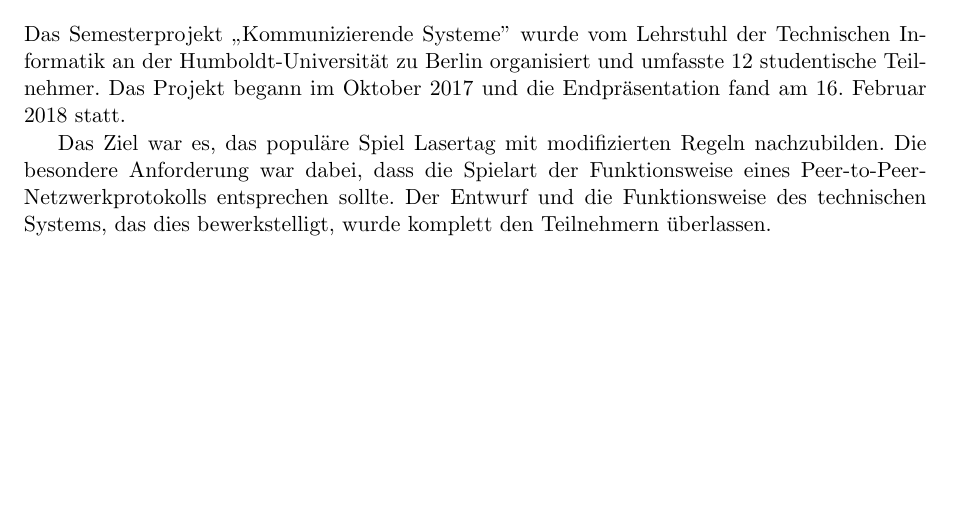
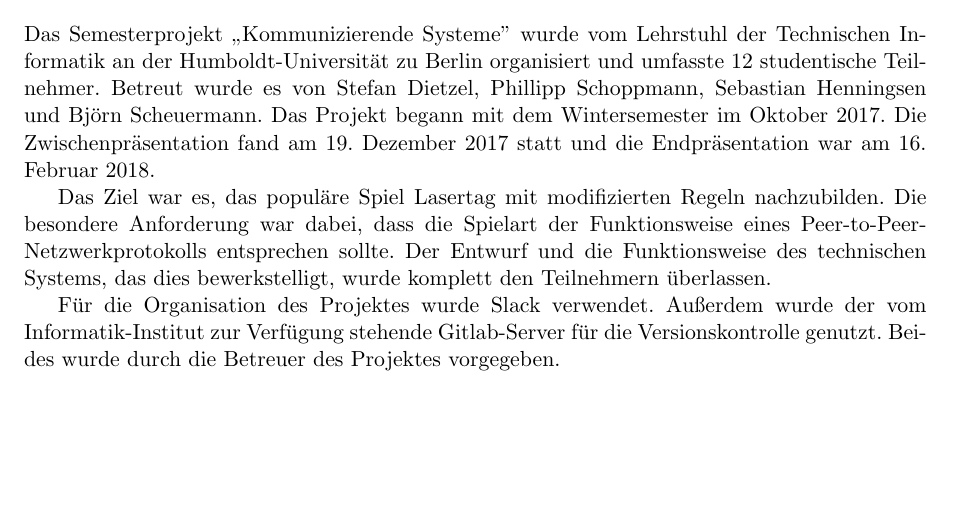
Before and after one commit to Torrintino/semester-project, a LaTeX document (bericht/tex/bericht.tex, which reads bericht/tex/010-einleitung/einleitung.tex): part of page 3 of 26, cut so that both start at the same text. Compiled offline with pdfLaTeX.

Commit message:
Einleitung minimal verändert

```diff
--- a/bericht/tex/010-einleitung/einleitung.tex
+++ b/bericht/tex/010-einleitung/einleitung.tex
@@ -2,10 +2,19 @@
 
 Das Semesterprojekt „Kommunizierende Systeme” wurde vom Lehrstuhl der Technischen Informatik an der
 Humboldt-Universität zu Berlin organisiert und umfasste 12 studentische Teilnehmer.
-Das Projekt begann im Oktober 2017 und die Endpräsentation fand am 16. Februar 2018 statt.
+Betreut wurde es von Stefan Dietzel, Phillipp Schoppmann, Sebastian Henningsen und Björn
+Scheuermann.
+Das Projekt begann mit dem Wintersemester im Oktober 2017.
+Die Zwischenpräsentation fand am 19. Dezember 2017 statt und die Endpräsentation war am
+16. Februar 2018.
 
 Das Ziel war es, das populäre Spiel Lasertag mit modifizierten Regeln nachzubilden.
 Die besondere Anforderung war dabei, dass die Spielart der Funktionsweise eines
 Peer-to-Peer-Netzwerkprotokolls entsprechen sollte.
 Der Entwurf und die Funktionsweise des technischen Systems, das dies bewerkstelligt, wurde komplett
 den Teilnehmern überlassen.
+
+Für die Organisation des Projektes wurde Slack verwendet.
+Außerdem wurde der vom Informatik-Institut zur Verfügung stehende Gitlab-Server für die
+Versionskontrolle genutzt.
+Beides wurde durch die Betreuer des Projektes vorgegeben.
```
Also changed, not shown: bericht/tex/bericht.pdf.
